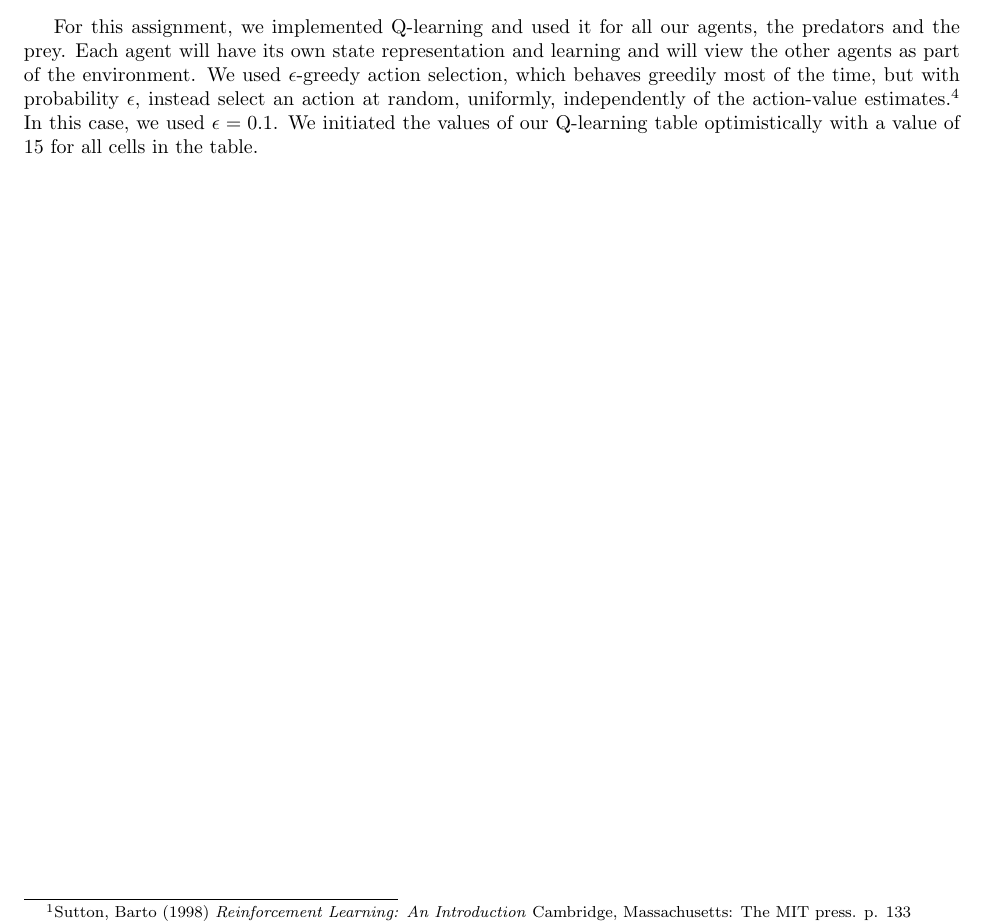
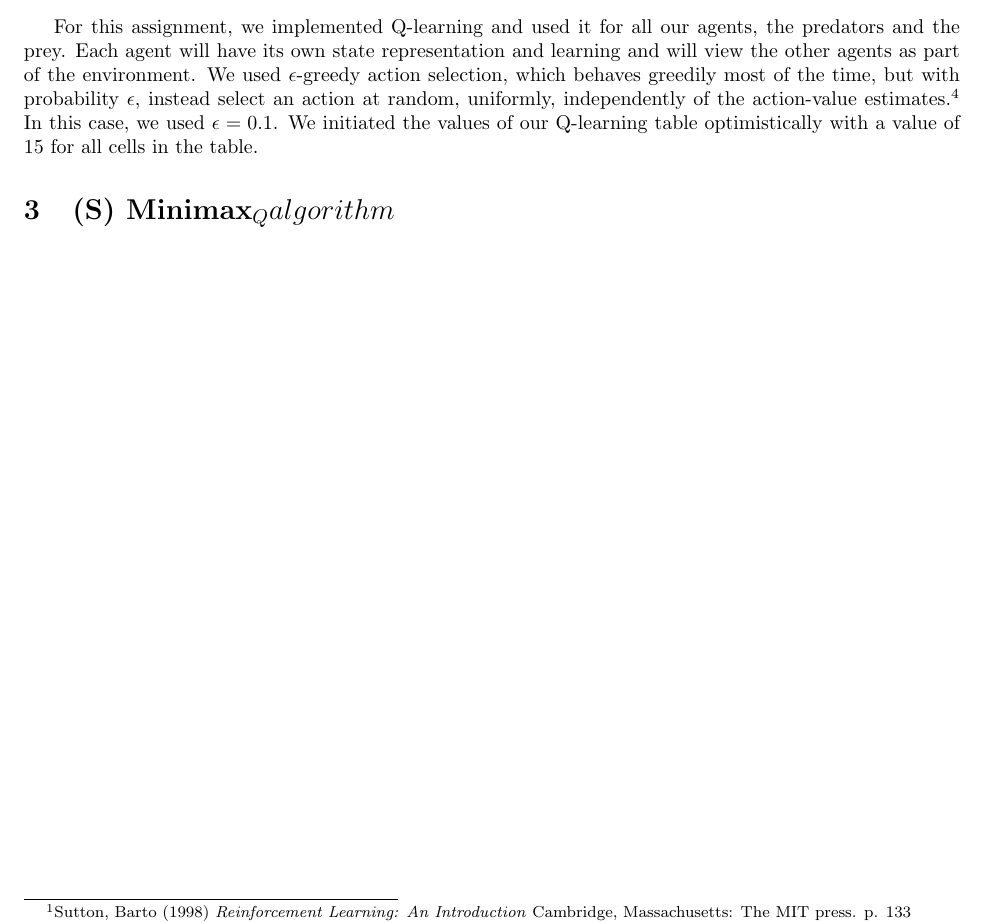
Before and after one commit to autonomousagents/assignment3, a LaTeX problem sheet (Report/Assignment3.tex, which reads Report/miniMax.tex): part of page 3 of 3, cut so that both start at the same text. Compiled offline with pdfLaTeX.

Commit message:
start report

```diff
--- /dev/null
+++ b/Report/miniMax.tex
@@ -0,0 +1 @@
+\section{(S) Minimax_Q algorithm}
```
Also changed, not shown: Report/Assignment3.tex (+2 -0 lines).
